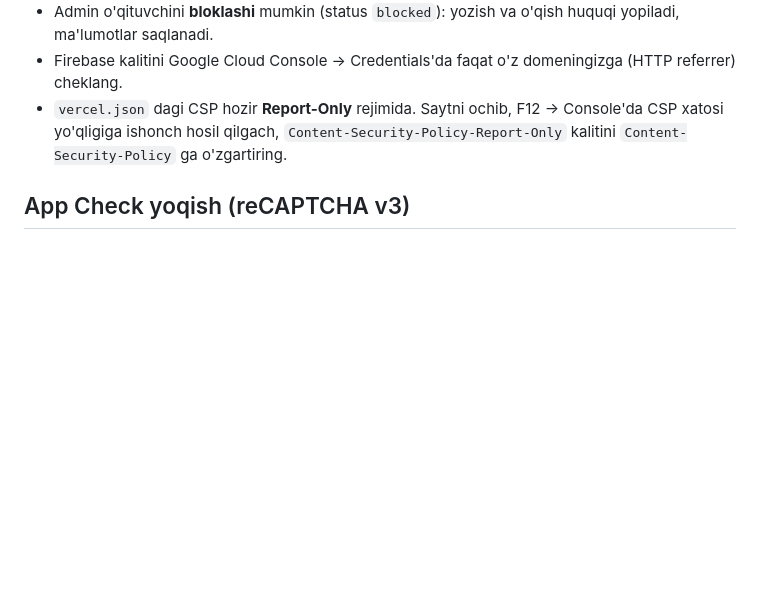
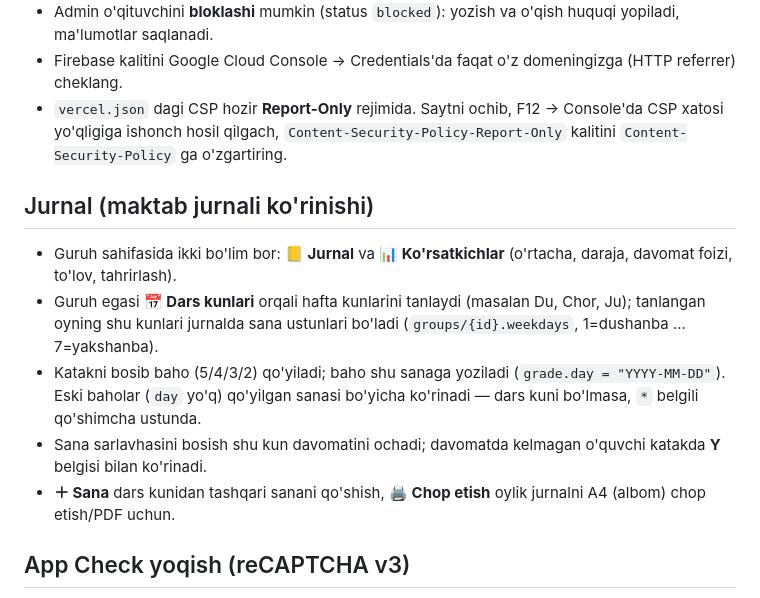
Before and after one commit to idrizmedia-netizen/Tugarak-, a Markdown page: README.md, the part around the change. Drawn GitHub-style; blank space fills up the shorter version.

```diff
--- a/README.md
+++ b/README.md
@@ -56,6 +56,16 @@ reklama va bildirishnomalar. Uch tilli interfeys (uz / ru / en), tun/kun rejimi,
   yo'qligiga ishonch hosil qilgach, `Content-Security-Policy-Report-Only` kalitini `Content-Security-Policy`
   ga o'zgartiring.
 
+## Jurnal (maktab jurnali ko'rinishi)
+
+- Guruh sahifasida ikki bo'lim bor: **📒 Jurnal** va **📊 Ko'rsatkichlar** (o'rtacha, daraja, davomat foizi, to'lov, tahrirlash).
+- Guruh egasi **📅 Dars kunlari** orqali hafta kunlarini tanlaydi (masalan Du, Chor, Ju); tanlangan oyning shu kunlari
+  jurnalda sana ustunlari bo'ladi (`groups/{id}.weekdays`, 1=dushanba ... 7=yakshanba).
+- Katakni bosib baho (5/4/3/2) qo'yiladi; baho shu sanaga yoziladi (`grade.day = "YYYY-MM-DD"`). Eski baholar
+  (`day` yo'q) qo'yilgan sanasi bo'yicha ko'rinadi — dars kuni bo'lmasa, `*` belgili qo'shimcha ustunda.
+- Sana sarlavhasini bosish shu kun davomatini ochadi; davomatda kelmagan o'quvchi katakda **Y** belgisi bilan ko'rinadi.
+- **＋ Sana** dars kunidan tashqari sanani qo'shish, **🖨 Chop etish** oylik jurnalni A4 (albom) chop etish/PDF uchun.
+
 ## App Check yoqish (reCAPTCHA v3)
 
 Tartibga qat'iy rioya qiling: avval kalit va deploy, **oxirida** Enforce. Aks holda hamma foydalanuvchi bloklanib qoladi.
```
